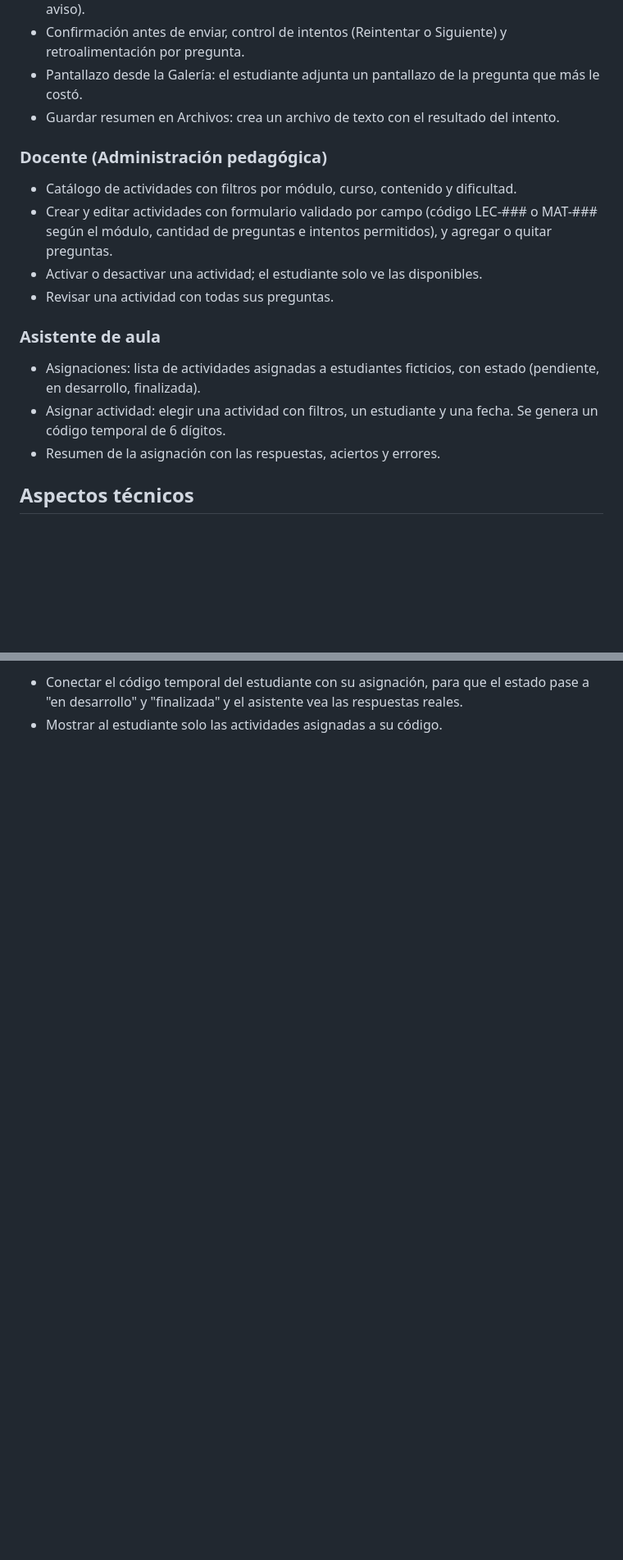
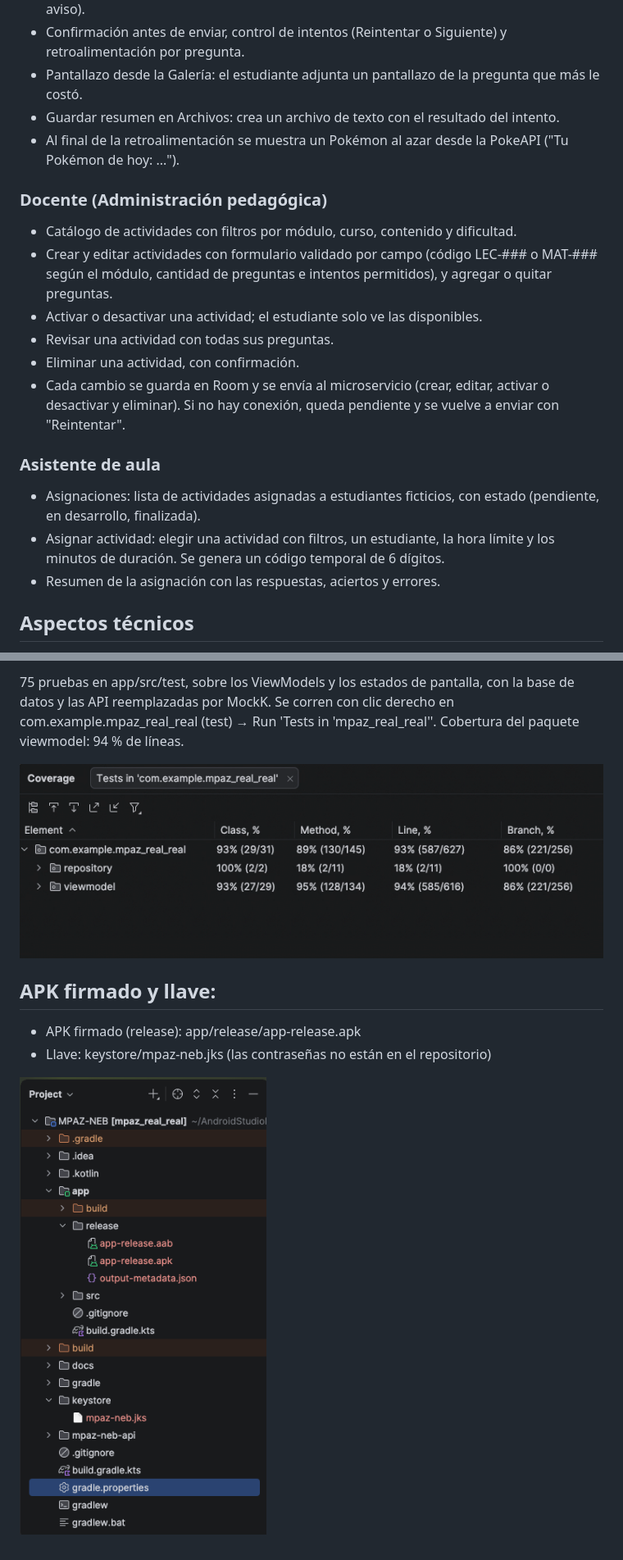
Before and after one commit to luisillo07/MPAZ-NEB, a Markdown page: README.md, 2 parts joined by grey strips. Shown at 82% size. Rendered like a GitHub page; pictures changed too: docs/capturas/apk-firmado.png (added), docs/capturas/cobertura.png (added); blank space fills up the shorter version.

Commit message:
JE: se firma el APK release, llave .jks y README con endpoints, pasos, pruebas y capturas

```diff
--- a/README.md
+++ b/README.md
@@ -27,6 +26,7 @@ Proyecto del caso semestral de Desarrollo de Aplicaciones Móviles (DSY1105), Du
 - Confirmación antes de enviar, control de intentos (Reintentar o Siguiente) y retroalimentación por pregunta.
 - Pantallazo desde la Galería: el estudiante adjunta un pantallazo de la pregunta que más le costó.
 - Guardar resumen en Archivos: crea un archivo de texto con el resultado del intento.
+- Al final de la retroalimentación se muestra un Pokémon al azar desde la PokeAPI ("Tu Pokémon de hoy: ...").
 
 ### Docente (Administración pedagógica)
 
@@ -34,11 +34,13 @@ Proyecto del caso semestral de Desarrollo de Aplicaciones Móviles (DSY1105), Du
 - Crear y editar actividades con formulario validado por campo (código LEC-### o MAT-### según el módulo, cantidad de preguntas e intentos permitidos), y agregar o quitar preguntas.
 - Activar o desactivar una actividad; el estudiante solo ve las disponibles.
 - Revisar una actividad con todas sus preguntas.
+- Eliminar una actividad, con confirmación.
+- Cada cambio se guarda en Room y se envía al microservicio (crear, editar, activar o desactivar y eliminar). Si no hay conexión, queda pendiente y se vuelve a enviar con "Reintentar".
 
 ### Asistente de aula
 
 - Asignaciones: lista de actividades asignadas a estudiantes ficticios, con estado (pendiente, en desarrollo, finalizada).
-- Asignar actividad: elegir una actividad con filtros, un estudiante y una fecha. Se genera un código temporal de 6 dígitos.
+- Asignar actividad: elegir una actividad con filtros, un estudiante, la hora límite y los minutos de duración. Se genera un código temporal de 6 dígitos.
 - Resumen de la asignación con las respuestas, aciertos y errores.
 
 ## Aspectos técnicos
@@ -83,3 +116,11 @@ Si la app ya estaba instalada con una versión anterior, conviene desinstalarla
 
-- Conectar el código temporal del estudiante con su asignación, para que el estado pase a "en desarrollo" y "finalizada" y el asistente vea las respuestas reales.
-- Mostrar al estudiante solo las actividades asignadas a su código.
+75 pruebas en app/src/test, sobre los ViewModels y los estados de pantalla, con la base de datos y las API reemplazadas por MockK. Se corren con clic derecho en com.example.mpaz_real_real (test) → Run 'Tests in 'mpaz_real_real''. Cobertura del paquete viewmodel: 94 % de líneas.
+
+![Cobertura de las pruebas](docs/capturas/cobertura.png)
+
+## APK firmado y llave:
+
+- APK firmado (release): app/release/app-release.apk
+- Llave: keystore/mpaz-neb.jks (las contraseñas no están en el repositorio)
+
+![APK firmado y llave .jks](docs/capturas/apk-firmado.png)
```
Also changed, not shown: other parts of README.md (+40 -10 lines), 3 other files.
